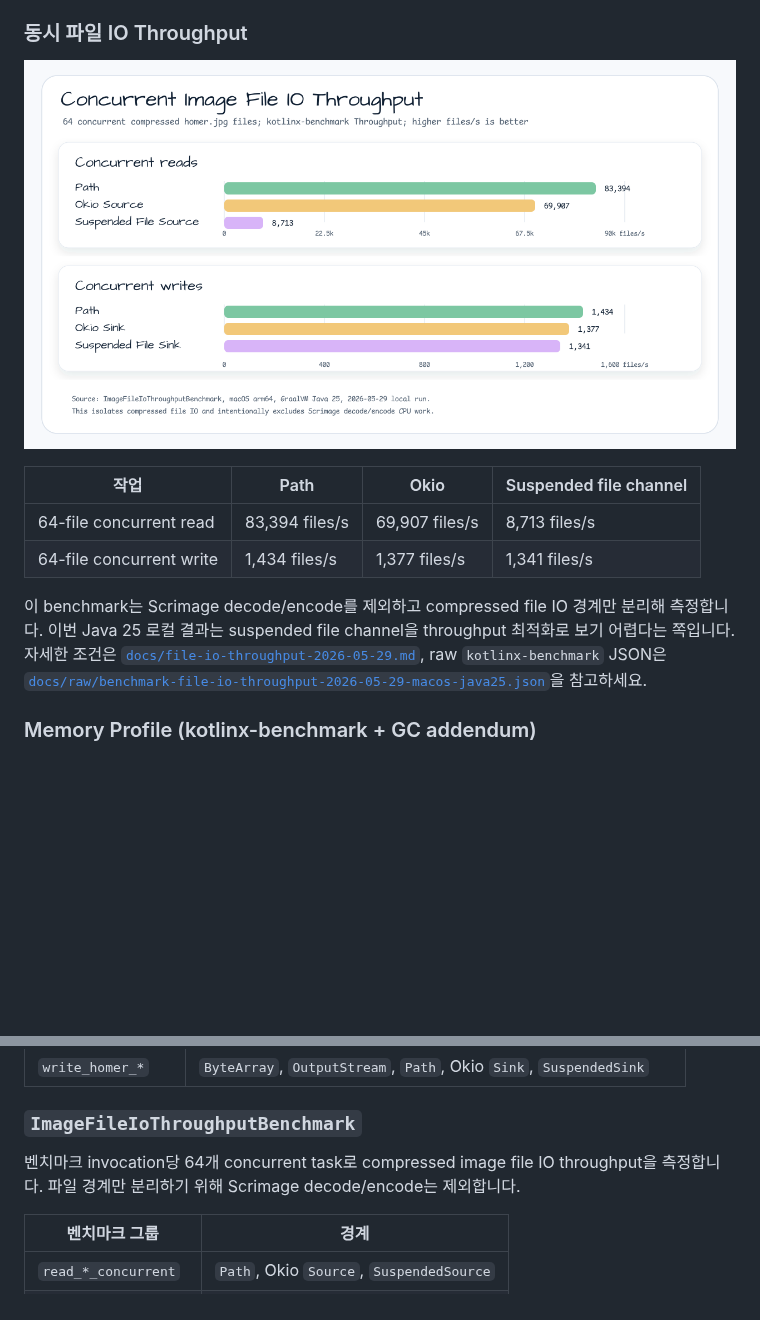
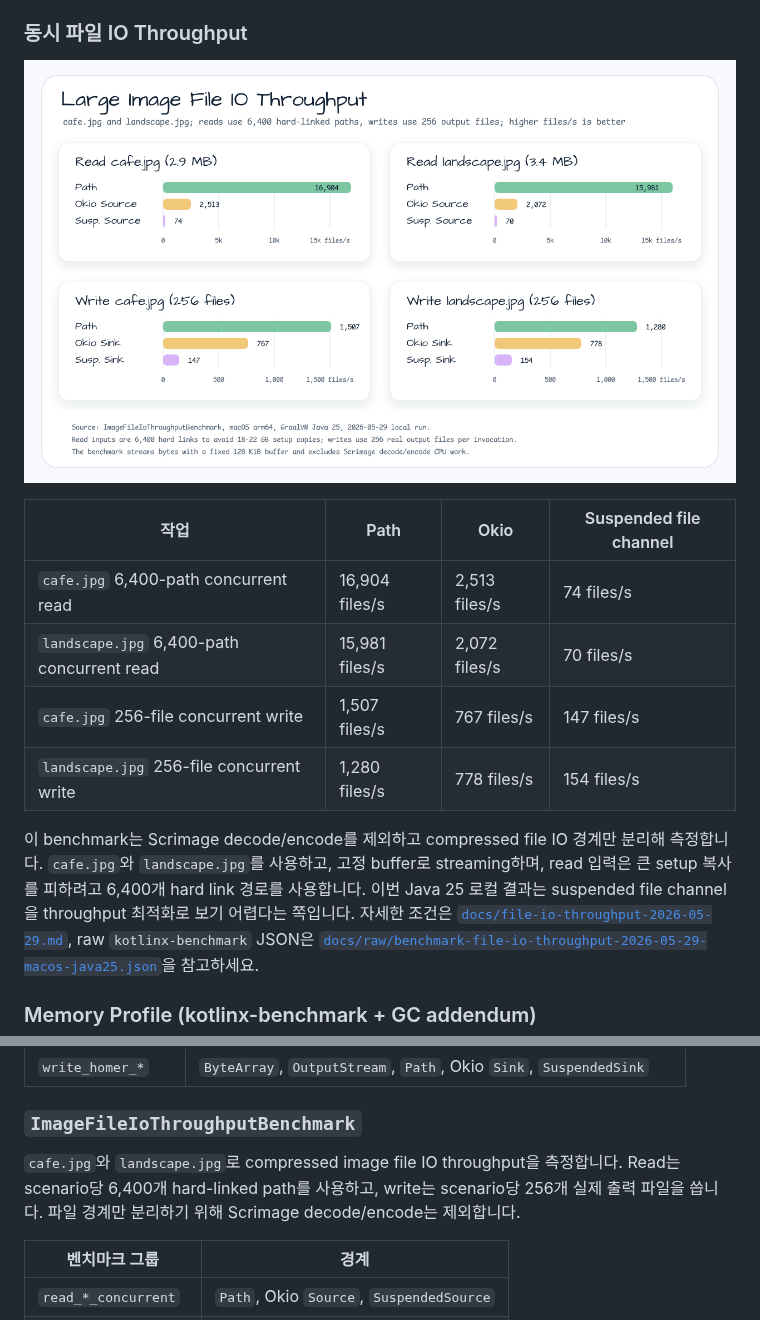
Before and after one commit to bluetape4k/bluetape4k-image, a Markdown page: images-benchmark/README.ko.md, 2 parts joined by grey strips. GitHub-like rendering; pictures changed too: docs/images/readme-charts/images-benchmark-file-io-throughput-chart-01.png; blank space fills up the shorter version.

```diff
--- a/images-benchmark/README.ko.md
+++ b/images-benchmark/README.ko.md
@@ -103,11 +103,15 @@ raw `kotlinx-benchmark` JSON은
 
 | 작업 | Path | Okio | Suspended file channel |
 |------|------|------|------------------------|
-| 64-file concurrent read | 83,394 files/s | 69,907 files/s | 8,713 files/s |
-| 64-file concurrent write | 1,434 files/s | 1,377 files/s | 1,341 files/s |
+| `cafe.jpg` 6,400-path concurrent read | 16,904 files/s | 2,513 files/s | 74 files/s |
+| `landscape.jpg` 6,400-path concurrent read | 15,981 files/s | 2,072 files/s | 70 files/s |
+| `cafe.jpg` 256-file concurrent write | 1,507 files/s | 767 files/s | 147 files/s |
+| `landscape.jpg` 256-file concurrent write | 1,280 files/s | 778 files/s | 154 files/s |
 
 이 benchmark는 Scrimage decode/encode를 제외하고 compressed file IO 경계만
-분리해 측정합니다. 이번 Java 25 로컬 결과는 suspended file channel을 throughput
+분리해 측정합니다. `cafe.jpg`와 `landscape.jpg`를 사용하고, 고정 buffer로
+streaming하며, read 입력은 큰 setup 복사를 피하려고 6,400개 hard link 경로를
+사용합니다. 이번 Java 25 로컬 결과는 suspended file channel을 throughput
 최적화로 보기 어렵다는 쪽입니다. 자세한 조건은
 [`docs/file-io-throughput-2026-05-29.md`](docs/file-io-throughput-2026-05-29.md),
 raw `kotlinx-benchmark` JSON은
@@ -295,8 +299,10 @@ fun vips_encodeJpeg(state: VipsBenchmarkState, bh: Blackhole) {
 
 ### `ImageFileIoThroughputBenchmark`
 
-벤치마크 invocation당 64개 concurrent task로 compressed image file IO throughput을
-측정합니다. 파일 경계만 분리하기 위해 Scrimage decode/encode는 제외합니다.
+`cafe.jpg`와 `landscape.jpg`로 compressed image file IO throughput을 측정합니다.
+Read는 scenario당 6,400개 hard-linked path를 사용하고, write는 scenario당 256개
+실제 출력 파일을 씁니다. 파일 경계만 분리하기 위해 Scrimage decode/encode는
+제외합니다.
 
 | 벤치마크 그룹 | 경계 |
 |----------------|------|
```
Also changed, not shown: images-benchmark/README.md (+11 -6 lines), images-benchmark/docs/file-io-throughput-2026-05-29.md (+25 -21 lines), 3 other files.
